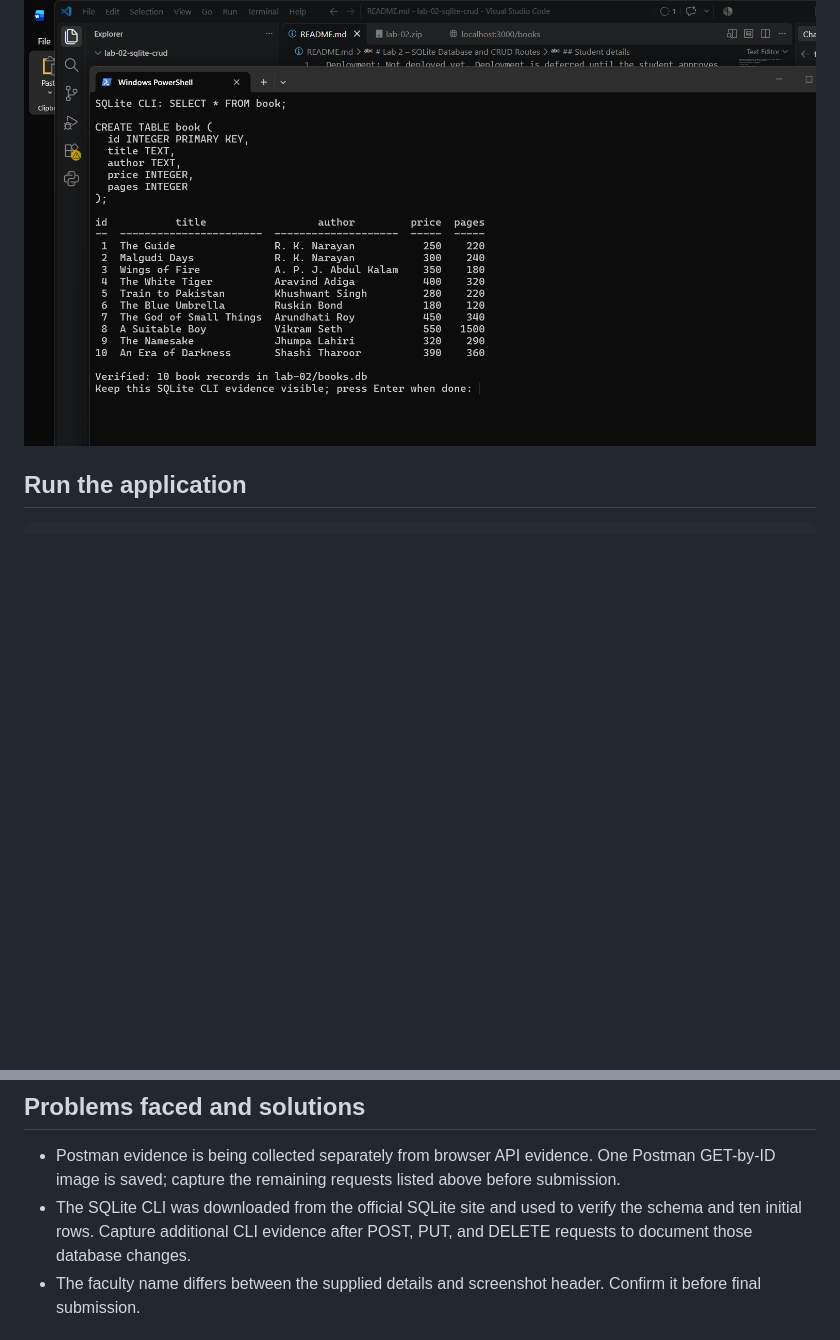
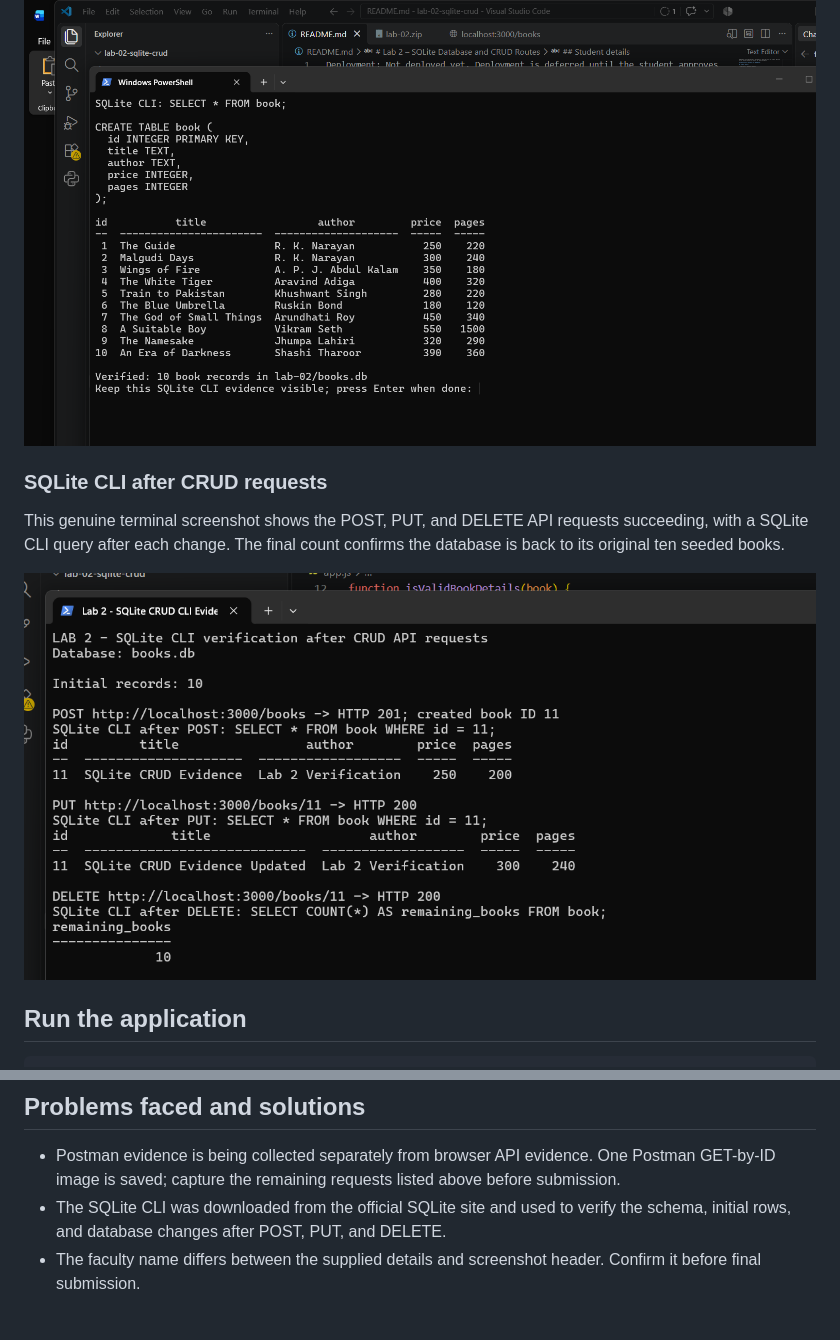
Before and after one commit to durisetivarshini-ux/varshini-duriseti-lab2-bdf, a Markdown page: lab-02/README.md, 2 parts joined by grey strips. GitHub-like rendering; pictures changed too: lab-02/screenshots/14-sqlite-cli-after-crud.png (added); blank space fills up the shorter version.

Commit message:
Add SQLite CRUD CLI evidence
Co-authored-by: Copilot <223556219+Copilot@users.noreply.github.com>

```diff
--- a/lab-02/README.md
+++ b/lab-02/README.md
@@ -73,6 +73,12 @@ The submitted `books.db` contains the initial records. `CREATE TABLE IF NOT EXIS
 The official SQLite command-line tool was used to inspect the submitted database. This screenshot shows the `book` table schema and the actual ten rows returned by `SELECT * FROM book;`.
 
 ![SQLite CLI showing the book table schema and all ten records](screenshots/03-sqlite-cli-table-records.png)
+
+### SQLite CLI after CRUD requests
+
+This genuine terminal screenshot shows the POST, PUT, and DELETE API requests succeeding, with a SQLite CLI query after each change. The final count confirms the database is back to its original ten seeded books.
+
+![SQLite CLI results after POST, PUT, and DELETE](screenshots/14-sqlite-cli-after-crud.png)
 
 ## Run the application
 
@@ -224,7 +230,7 @@ sqlite3 books.db "SELECT * FROM book ORDER BY id;"
 ## Problems faced and solutions
 
 - Postman evidence is being collected separately from browser API evidence. One Postman GET-by-ID image is saved; capture the remaining requests listed above before submission.
-- The SQLite CLI was downloaded from the official SQLite site and used to verify the schema and ten initial rows. Capture additional CLI evidence after POST, PUT, and DELETE requests to document those database changes.
+- The SQLite CLI was downloaded from the official SQLite site and used to verify the schema, initial rows, and database changes after POST, PUT, and DELETE.
 - The faculty name differs between the supplied details and screenshot header. Confirm it before final submission.
 
 ## Conclusion
```
